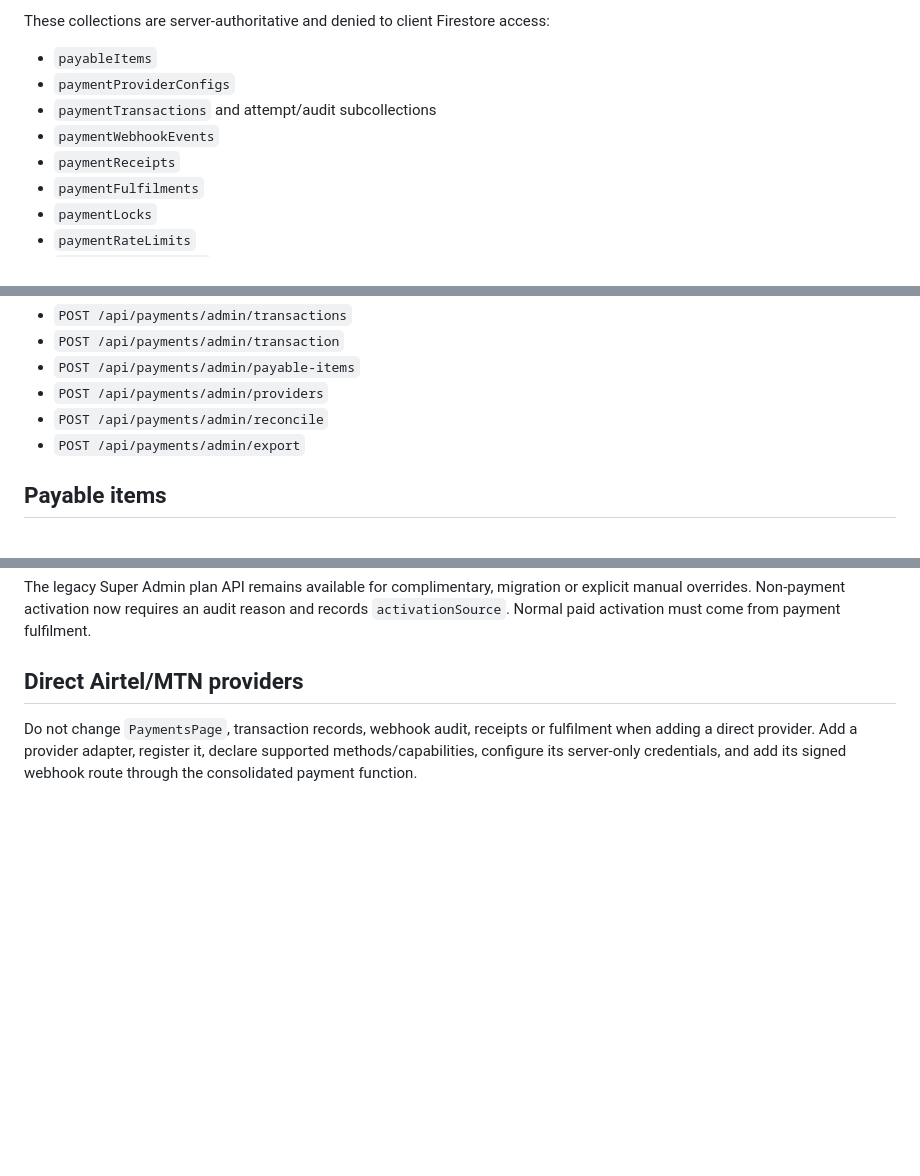
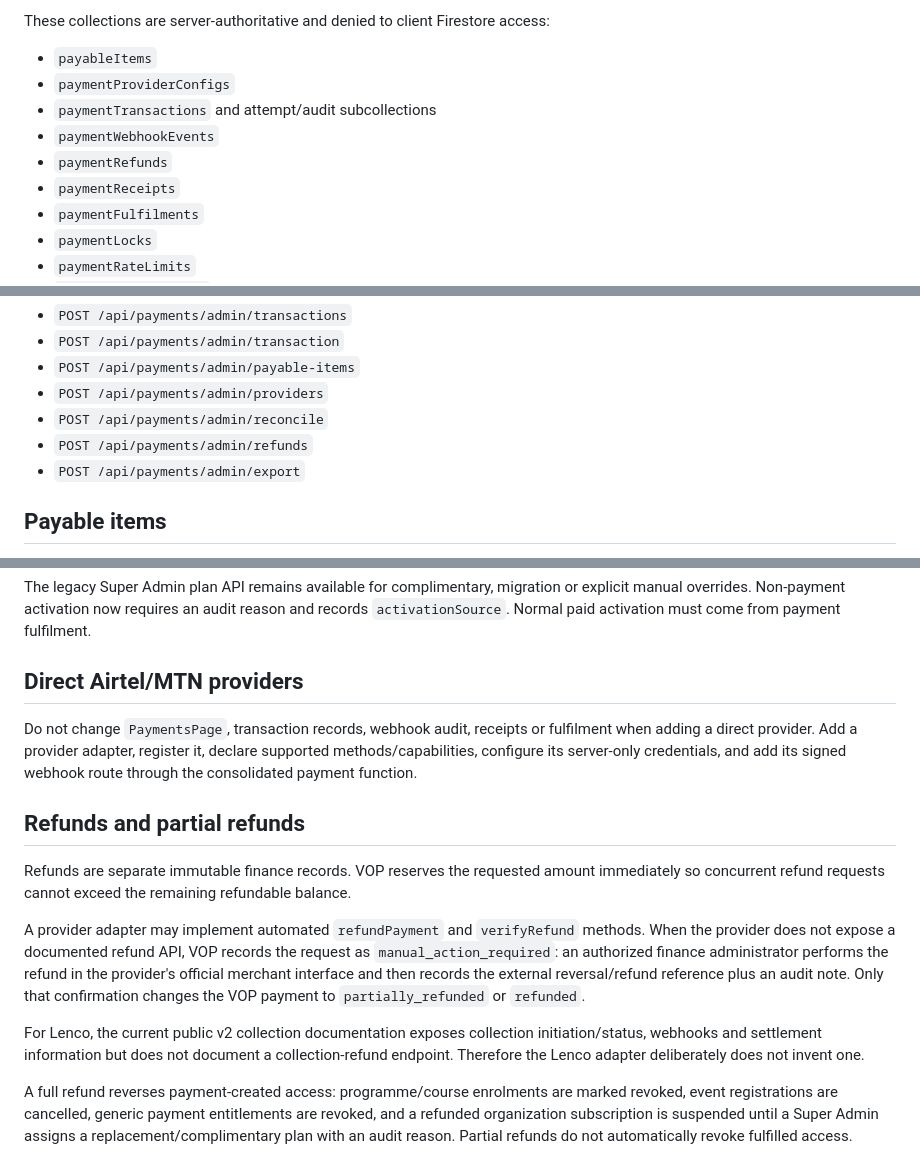
Before and after one commit to pamtechz/VOP-New, a Markdown page: docs/PAYMENTS.md, 3 parts joined by grey strips. GitHub-like rendering; blank space fills up the shorter version.

Commit message:
docs: document refund and partial-refund controls

```diff
--- a/docs/PAYMENTS.md
+++ b/docs/PAYMENTS.md
@@ -12,6 +12,7 @@ These collections are server-authoritative and denied to client Firestore access
 - `paymentProviderConfigs`
 - `paymentTransactions` and attempt/audit subcollections
 - `paymentWebhookEvents`
+- `paymentRefunds`
 - `paymentReceipts`
 - `paymentFulfilments`
 - `paymentLocks`
@@ -91,6 +92,7 @@ Administrative routes:
 - `POST /api/payments/admin/payable-items`
 - `POST /api/payments/admin/providers`
 - `POST /api/payments/admin/reconcile`
+- `POST /api/payments/admin/refunds`
 - `POST /api/payments/admin/export`
 
 ## Payable items
@@ -146,3 +148,14 @@ The legacy Super Admin plan API remains available for complimentary, migration o
 ## Direct Airtel/MTN providers
 
 Do not change `PaymentsPage`, transaction records, webhook audit, receipts or fulfilment when adding a direct provider. Add a provider adapter, register it, declare supported methods/capabilities, configure its server-only credentials, and add its signed webhook route through the consolidated payment function.
+
+
+## Refunds and partial refunds
+
+Refunds are separate immutable finance records. VOP reserves the requested amount immediately so concurrent refund requests cannot exceed the remaining refundable balance.
+
+A provider adapter may implement automated `refundPayment` and `verifyRefund` methods. When the provider does not expose a documented refund API, VOP records the request as `manual_action_required`: an authorized finance administrator performs the refund in the provider's official merchant interface and then records the external reversal/refund reference plus an audit note. Only that confirmation changes the VOP payment to `partially_refunded` or `refunded`.
+
+For Lenco, the current public v2 collection documentation exposes collection initiation/status, webhooks and settlement information but does not document a collection-refund endpoint. Therefore the Lenco adapter deliberately does not invent one.
+
+A full refund reverses payment-created access: programme/course enrolments are marked revoked, event registrations are cancelled, generic payment entitlements are revoked, and a refunded organization subscription is suspended until a Super Admin assigns a replacement/complimentary plan with an audit reason. Partial refunds do not automatically revoke fulfilled access.
```
